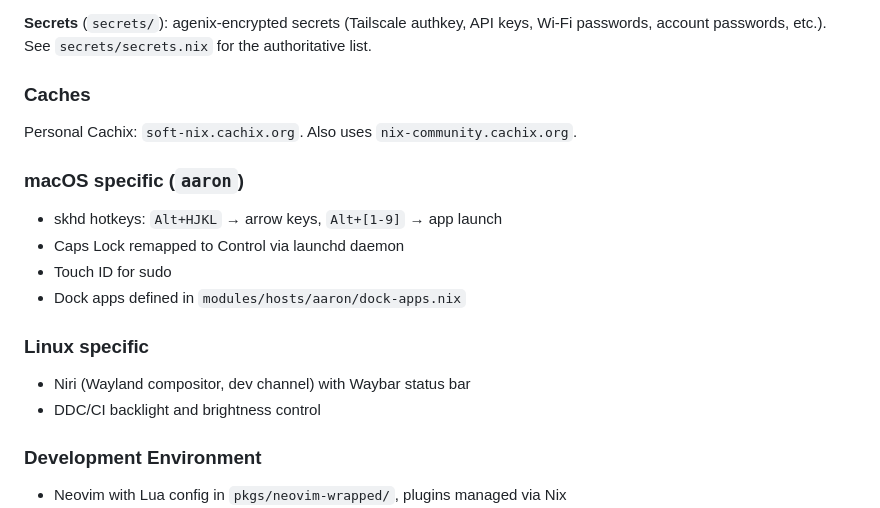
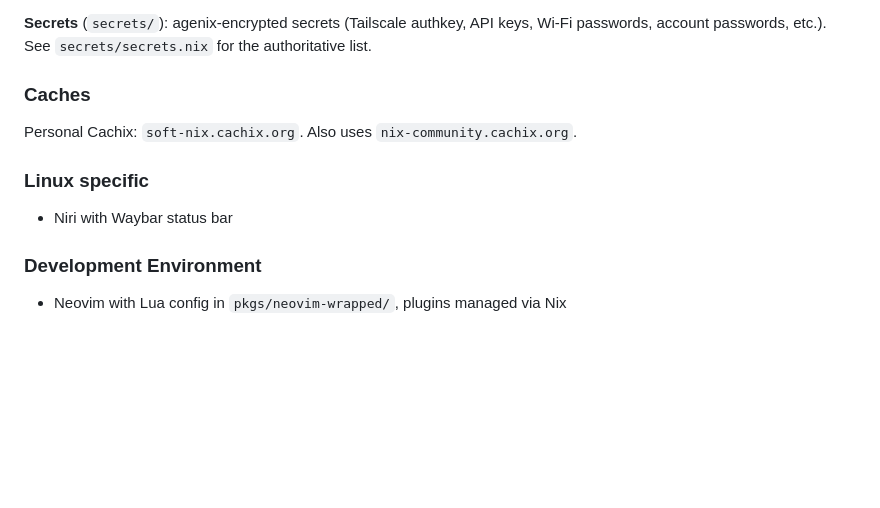
Before and after one commit to etrobert/setup, a Markdown page: CLAUDE.md, the part around one of its changes. Rendered like a GitHub page; blank space fills up the shorter version.

Commit message:
docs(claude): clean up OS sections and update module naming conventions

```diff
--- a/CLAUDE.md
+++ b/CLAUDE.md
@@ -58,17 +58,9 @@ authoritative list.
 
 Personal Cachix: `soft-nix.cachix.org`. Also uses `nix-community.cachix.org`.
 
-### macOS specific (`aaron`)
-
-- skhd hotkeys: `Alt+HJKL` → arrow keys, `Alt+[1-9]` → app launch
-- Caps Lock remapped to Control via launchd daemon
-- Touch ID for sudo
-- Dock apps defined in `modules/hosts/aaron/dock-apps.nix`
-
 ### Linux specific
 
-- Niri (Wayland compositor, dev channel) with Waybar status bar
-- DDC/CI backlight and brightness control
+- Niri with Waybar status bar
 
 ### Development Environment
 
```
Also changed, not shown: other parts of CLAUDE.md (+1 -1 lines).
